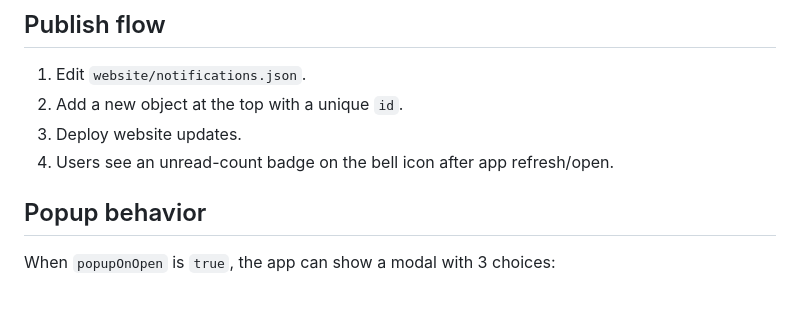
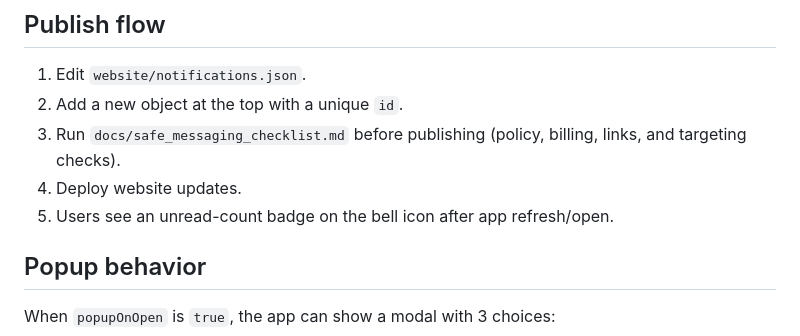
Before and after one commit to hassanfadi/FMoIP, a Markdown page: docs/notifications_feed.md, the part around the change. GitHub-like rendering; blank space fills up the shorter version.

```diff
--- a/docs/notifications_feed.md
+++ b/docs/notifications_feed.md
@@ -76,8 +76,9 @@ Use semantic app versions with build number, e.g. `1.0.0+45`.
 
 1. Edit `website/notifications.json`.
 2. Add a new object at the top with a unique `id`.
-3. Deploy website updates.
-4. Users see an unread-count badge on the bell icon after app refresh/open.
+3. Run `docs/safe_messaging_checklist.md` before publishing (policy, billing, links, and targeting checks).
+4. Deploy website updates.
+5. Users see an unread-count badge on the bell icon after app refresh/open.
 
 ## Popup behavior
 
```
